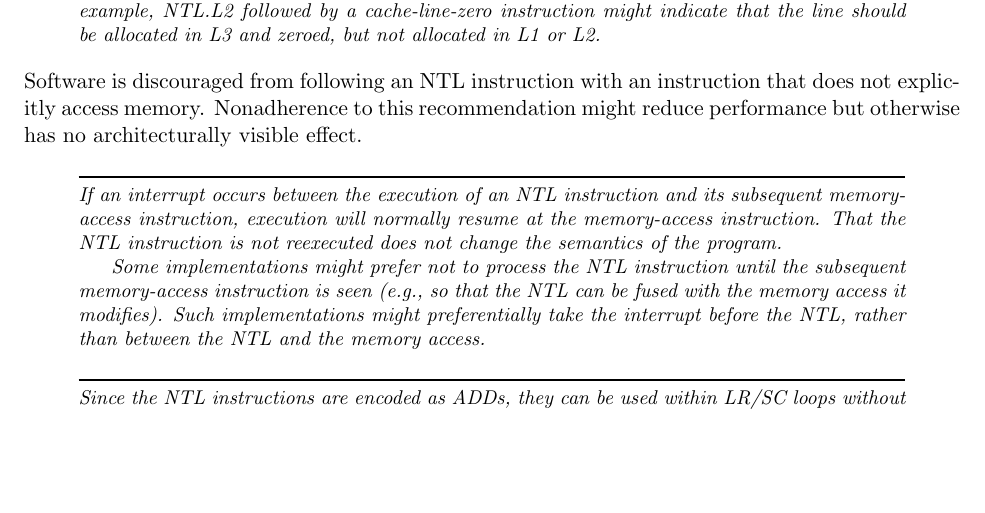
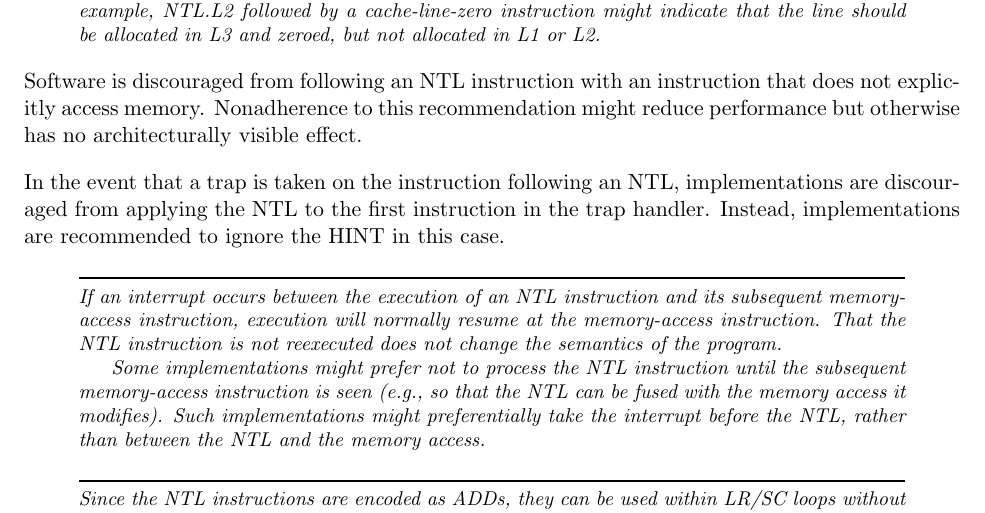
Before and after one commit to riscv/riscv-isa-manual, a LaTeX thesis (src/riscv-spec.tex, which reads src/zihintntl.tex): part of page 52 of 236, cut so that both start at the same text, the shorter picture padded with empty space. Compiled offline with pdfLaTeX.

Commit message:
More Josh feedback

```diff
--- a/src/zihintntl.tex
+++ b/src/zihintntl.tex
@@ -81,6 +81,11 @@ instruction that does not explicitly access memory.
 Nonadherence to this recommendation might reduce performance but
 otherwise has no architecturally visible effect.
 
+In the event that a trap is taken on the instruction following an NTL,
+implementations are discouraged from applying the NTL to the first instruction
+in the trap handler.
+Instead, implementations are recommended to ignore the HINT in this case.
+
 \begin{commentary}
 If an interrupt occurs between the execution of an NTL instruction and its
 subsequent memory-access instruction, execution will normally resume at the
```
